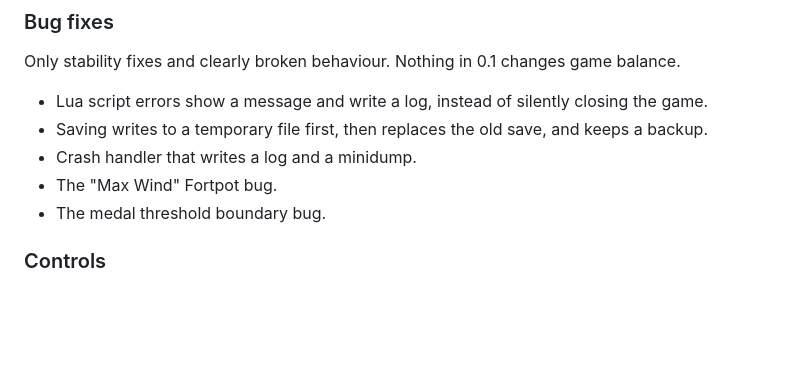
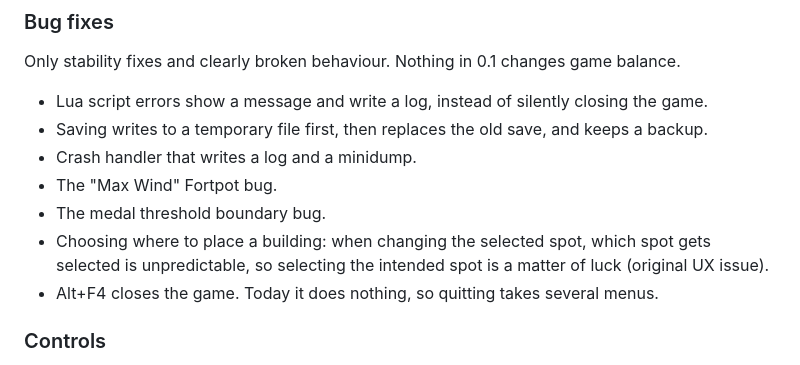
Before and after one commit to mnoetzel/open-forts-classic, a Markdown page: ROADMAP.md, the part around the change. Drawn GitHub-style; blank space fills up the shorter version.

Commit message:
chore: add the building spot choice and Alt+F4 to the 0.1 bug fixes

```diff
--- a/ROADMAP.md
+++ b/ROADMAP.md
@@ -51,6 +51,8 @@ Only stability fixes and clearly broken behaviour. Nothing in 0.1 changes game b
 - Crash handler that writes a log and a minidump.
 - The "Max Wind" Fortpot bug.
 - The medal threshold boundary bug.
+- Choosing where to place a building: when changing the selected spot, which spot gets selected is unpredictable, so selecting the intended spot is a matter of luck (original UX issue).
+- Alt+F4 closes the game. Today it does nothing, so quitting takes several menus.
 
 ### Controls
 
```
